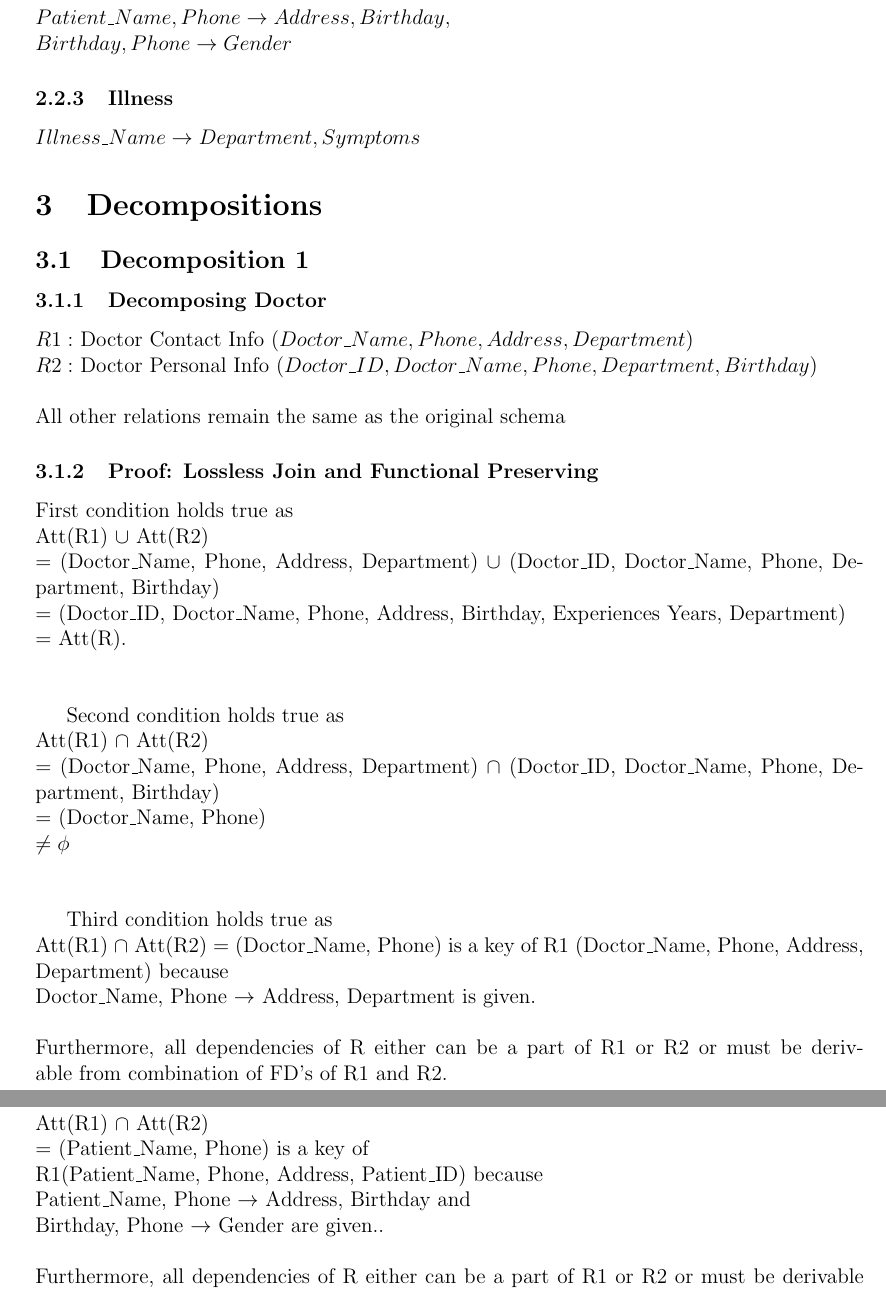
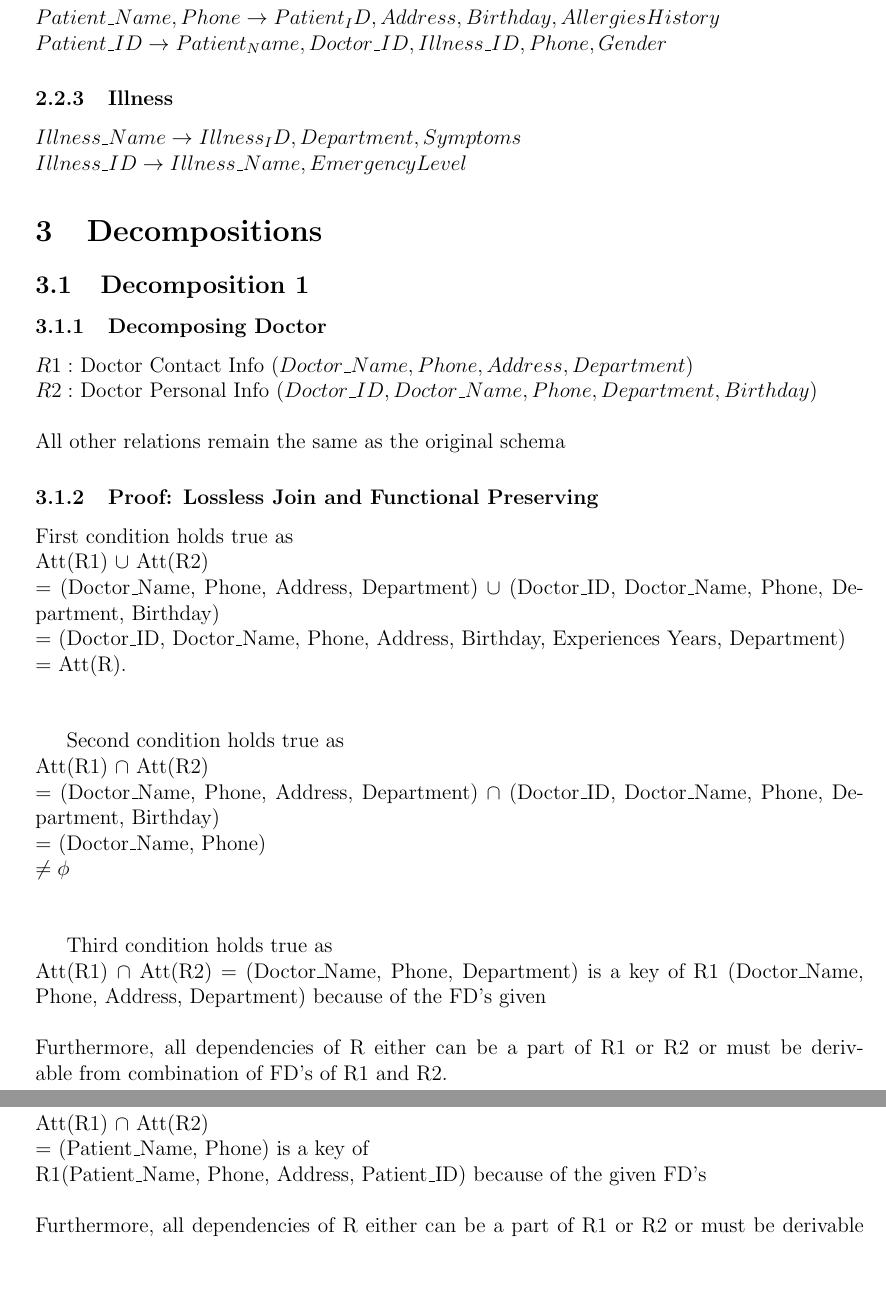
Before and after one commit to hlj1010/db_systems_project, a LaTeX document (docs/Final Report/report.tex): two parts of pages 4 and 5 of 8, joined at a grey line, cut so that both start at the same text, the shorter picture padded with empty space. Compiled offline with pdfLaTeX.

Commit message:
updated FDs

```diff
--- a/docs/Final Report/report.tex
+++ b/docs/Final Report/report.tex
@@ -128,8 +128,9 @@ $Doctor\_Name, Birthday \rightarrow Phone, Department$
 \subsubsection{Patient}
-$ Patient\_Name, Phone \rightarrow Address, Birthday, $\\
- $Birthday, Phone \rightarrow Gender$
+$ Patient\_Name, Phone \rightarrow Patient_ID,Address, Birthday, Allergies History $\\
+ $Patient\_ID \rightarrow Patient_Name,Doctor\_ID,Illness\_ID,Phone,Gender$
 \subsubsection{Illness}
-$Illness\_Name \rightarrow Department, Symptoms$
+$Illness\_Name \rightarrow Illness_ID, Department, Symptoms$\\
+$Illness\_ID \rightarrow Illness\_Name, Emergency Level$
 \section{Decompositions}
 \subsection{Decomposition 1}
 \subsubsection{Decomposing Doctor}
@@ -141,7 +142,7 @@ All other relations remain the same as the original schema
 
 Second condition holds true as \\Att(R1) $\cap$  Att(R2) \\= (Doctor\_Name, Phone, Address, Department) $\cap$ (Doctor\_ID, Doctor\_Name, Phone, Department, Birthday) \\= (Doctor\_Name, Phone) \\$\neq \phi$\\ \hfil \break
 
-Third condition holds true as \\Att(R1) $\cap$ Att(R2) = (Doctor\_Name, Phone) is a key of R1 (Doctor\_Name, Phone, Address, Department) because \\Doctor\_Name, Phone $\rightarrow$ Address, Department is given.\\ \hfil \break
+Third condition holds true as \\Att(R1) $\cap$ Att(R2) = (Doctor\_Name, Phone, Department) is a key of R1 (Doctor\_Name, Phone, Address, Department) because of the FD's given\\ \hfil \break
 Furthermore, all dependencies of R either can be a part of R1 or R2 or must be derivable from combination of FD’s of R1 and R2.\\ \hfil \break
 \subsection{Decomposition 2}
 \subsubsection{Decomposing Patient}
@@ -151,7 +152,7 @@ All other relations remain the same as the original schema
 \subsubsection{Proof: Lossless Join and Functional Preserving}
 First condition holds true as \\Att(R1) $\cup$ Att(R2) \\= (Patient\_Name, Phone, Address, Gender) $\cup$ (Patient\_Name, Phone, Patient\_ID, Birthday, Allergies History, Doctor\_ID, Illness\_ID) \\= (Patient\_ID, Patient\_Name, Phone, Address, Birthday, Gender, Allergies History, Doctor\_ID, Illness\_ID)\\= Att(R).\\ \hfil \break
 Second condition holds true as \\Att(R1) $\cap$Att(R2) \\= (Patient\_Name, Phone, Address,Gender) $\cap$ (Patient\_Name, Phone, Patient\_ID, Birthday, Allergies History, Doctor\_ID, Illness\_ID) \\$\neq \phi$.\\ \hfil \break
-Third condition holds true as \\Att(R1) $\cap$ Att(R2) \\= (Patient\_Name, Phone) is a key of \\R1(Patient\_Name, Phone, Address, Patient\_ID) because \\Patient\_Name, Phone $\rightarrow$ Address, Birthday and \\Birthday, Phone $\rightarrow$ Gender are given..\\ \hfil \break
+Third condition holds true as \\Att(R1) $\cap$ Att(R2) \\= (Patient\_Name, Phone) is a key of \\R1(Patient\_Name, Phone, Address, Patient\_ID) because of the given FD's\\ \hfil \break
 Furthermore, all dependencies of R either can be a part of R1 or R2 or must be derivable from combination of FD’s of R1 and R2.
 \section{SQL DDLs}
 \subsection{Version 1}
```
Also changed, not shown: docs/Final Report/report.pdf, docs/Final Report/report.tex (4 more changed lines).
